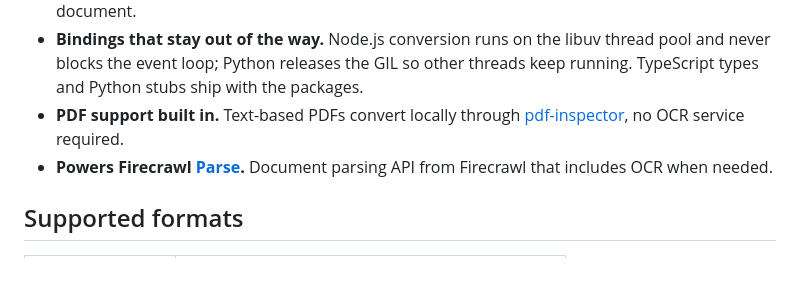
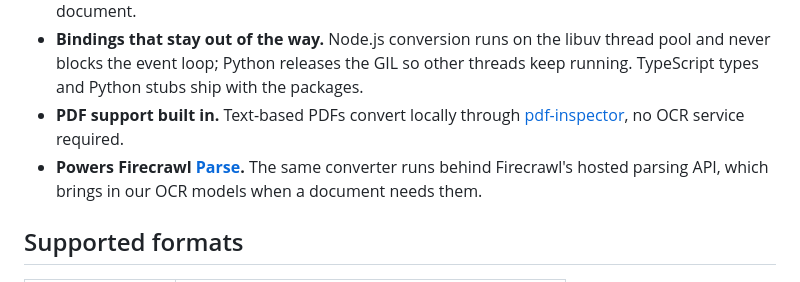
Before and after one commit to 789987777777/anydoc, a Markdown page: README.md, the part around the change. GitHub-like rendering.

Commit message:
docs: reword the Firecrawl Parse feature bullet

```diff
--- a/README.md
+++ b/README.md
@@ -18,7 +18,7 @@ Built by [Firecrawl](https://firecrawl.dev) to turn any office document into LLM
 - **Fast.** Pure Rust, no ML models, no external services. Median conversion time is under 5ms per document.
 - **Bindings that stay out of the way.** Node.js conversion runs on the libuv thread pool and never blocks the event loop; Python releases the GIL so other threads keep running. TypeScript types and Python stubs ship with the packages.
 - **PDF support built in.** Text-based PDFs convert locally through [pdf-inspector](https://github.com/firecrawl/pdf-inspector), no OCR service required.
-- **Powers Firecrawl [Parse](https://firecrawl.dev/parse).** Document parsing API from Firecrawl that includes OCR when needed.
+- **Powers Firecrawl [Parse](https://firecrawl.dev/parse).** The same converter runs behind Firecrawl's hosted parsing API, which brings in our OCR models when a document needs them.
 
 ## Supported formats
 
```
